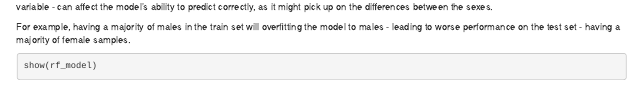
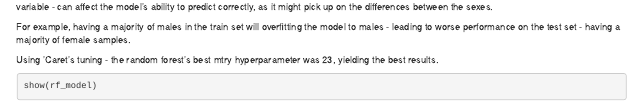
Before and after one commit to ShaQasso/GenomicDS_course, an R Markdown document (projectTrime28.Rmd): the page in a window 1100 px wide, from 7840 px down. Rendered offline with R 4.5, knitr and Pandoc, with nearby package versions; some code elsewhere in the file could not run offline.

Commit message:
project update

````diff
--- a/projectTrime28.Rmd
+++ b/projectTrime28.Rmd
@@ -570,6 +570,7 @@ Looking at the model, we can see that it was able to predict the classes of the
 
 For example, having a majority of males in the train set will overfitting the model to males - leading to worse performance on the test set - having a majority of female samples.
 
+Using 'Caret's tuning - the random forest's best mtry hyperparameter was 23, yielding the best results.
 
 ```{r confusion matrix, message=FALSE, warning=FALSE}
 show(rf_model)
````
